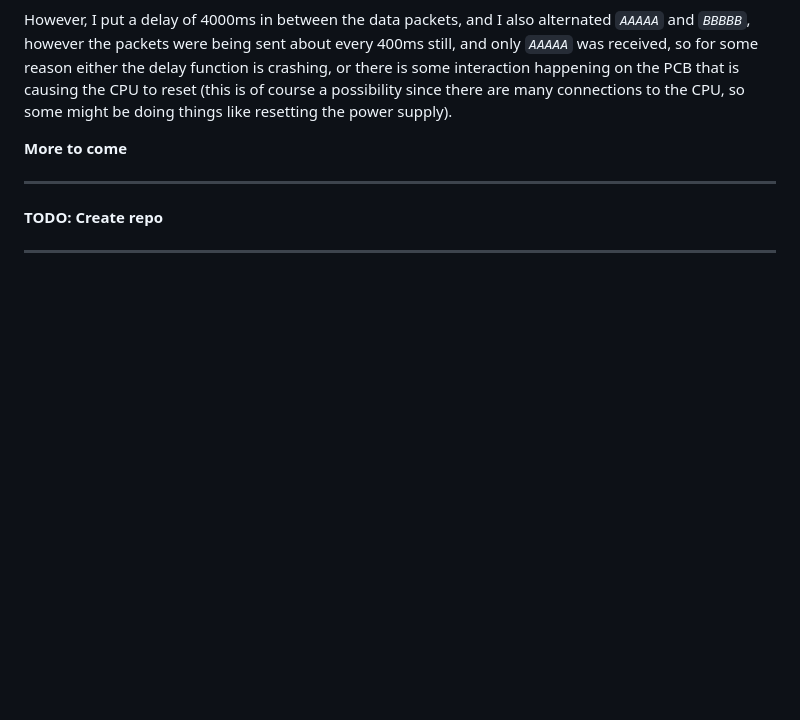
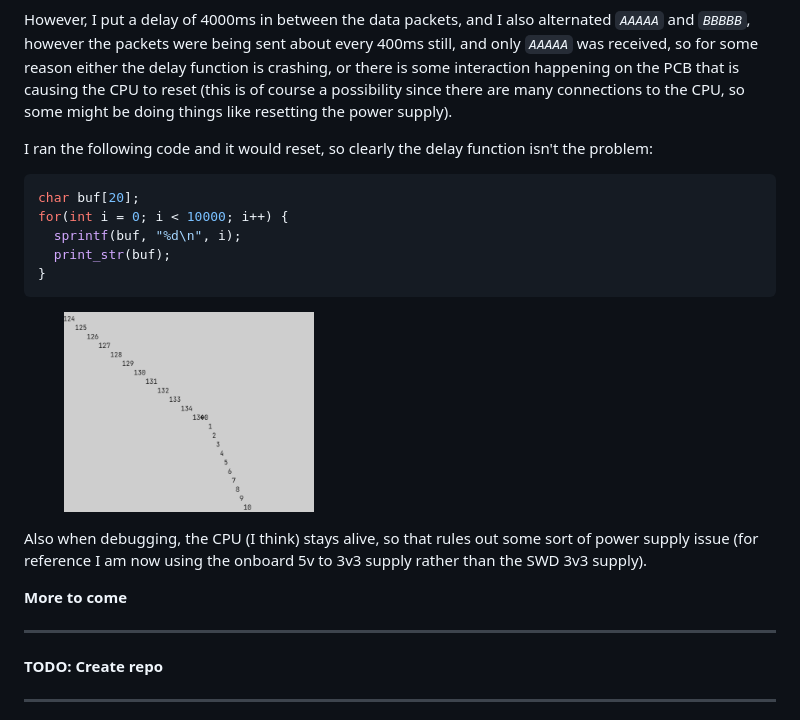
Before and after one commit to 0x416c6578/0x416c6578.github.io, a Markdown page: posts/008-GD32F130-Stuff.md, the part around the change. GitHub-like rendering; pictures changed too: Images/numbersReset.png (added); blank space fills up the shorter version.

Commit message:
More to post

````diff
--- a/posts/008-GD32F130-Stuff.md
+++ b/posts/008-GD32F130-Stuff.md
@@ -110,6 +110,23 @@ So now I knew my original suspicion of a 16MHz crystal was correct. After passin
 
 However, I put a delay of 4000ms in between the data packets, and I also alternated _`AAAAA`_ and _`BBBBB`_, however the packets were being sent about every 400ms still, and only _`AAAAA`_ was received, so for some reason either the delay function is crashing, or there is some interaction happening on the PCB that is causing the CPU to reset (this is of course a possibility since there are many connections to the CPU, so some might be doing things like resetting the power supply).
 
+I ran the following code and it would reset, so clearly the delay function isn't the problem:
+
+```c
+char buf[20];
+for(int i = 0; i < 10000; i++) {
+  sprintf(buf, "%d\n", i);
+  print_str(buf);
+}
+```
+
+<figure>
+<img width="250" src="../Images/numbersReset.png" alt="" style="border:1px solid black;"/>
+<figcaption style="font-style: italic;">
+</figcaption>
+</figure>
+
+Also when debugging, the CPU (I think) stays alive, so that rules out some sort of power supply issue (for reference I am now using the onboard 5v to 3v3 supply rather than the SWD 3v3 supply).
 
 **More to come**
 
````
